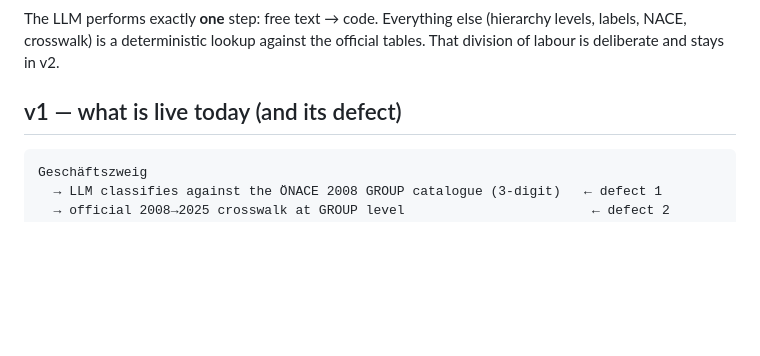
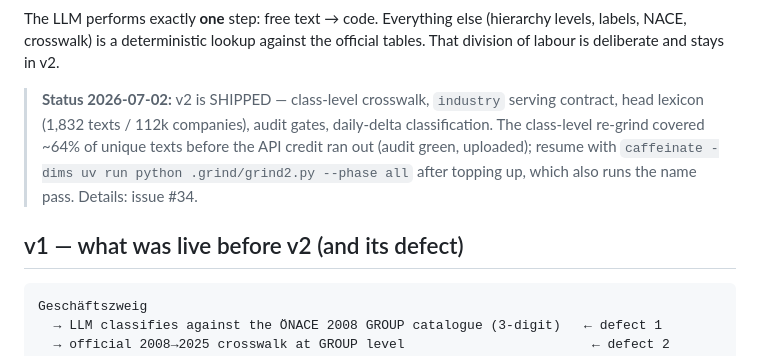
Before and after one commit to jkbngb/agentic-firmenbuch, a Markdown page: docs/classification/README.md, the part around the change. Drawn GitHub-style; blank space fills up the shorter version.

Commit message:
docs(classification): v2 shipped status + resume note

````diff
--- a/docs/classification/README.md
+++ b/docs/classification/README.md
@@ -22,7 +22,13 @@ The LLM performs exactly **one** step: free text → code. Everything else (hier
 labels, NACE, crosswalk) is a deterministic lookup against the official tables. That division
 of labour is deliberate and stays in v2.
 
-## v1 — what is live today (and its defect)
+> **Status 2026-07-02:** v2 is SHIPPED — class-level crosswalk, `industry` serving contract,
+> head lexicon (1,832 texts / 112k companies), audit gates, daily-delta classification.
+> The class-level re-grind covered ~64% of unique texts before the API credit ran out
+> (audit green, uploaded); resume with `caffeinate -dims uv run python .grind/grind2.py
+> --phase all` after topping up, which also runs the name pass. Details: issue #34.
+
+## v1 — what was live before v2 (and its defect)
 
 ```
 Geschäftszweig
````
